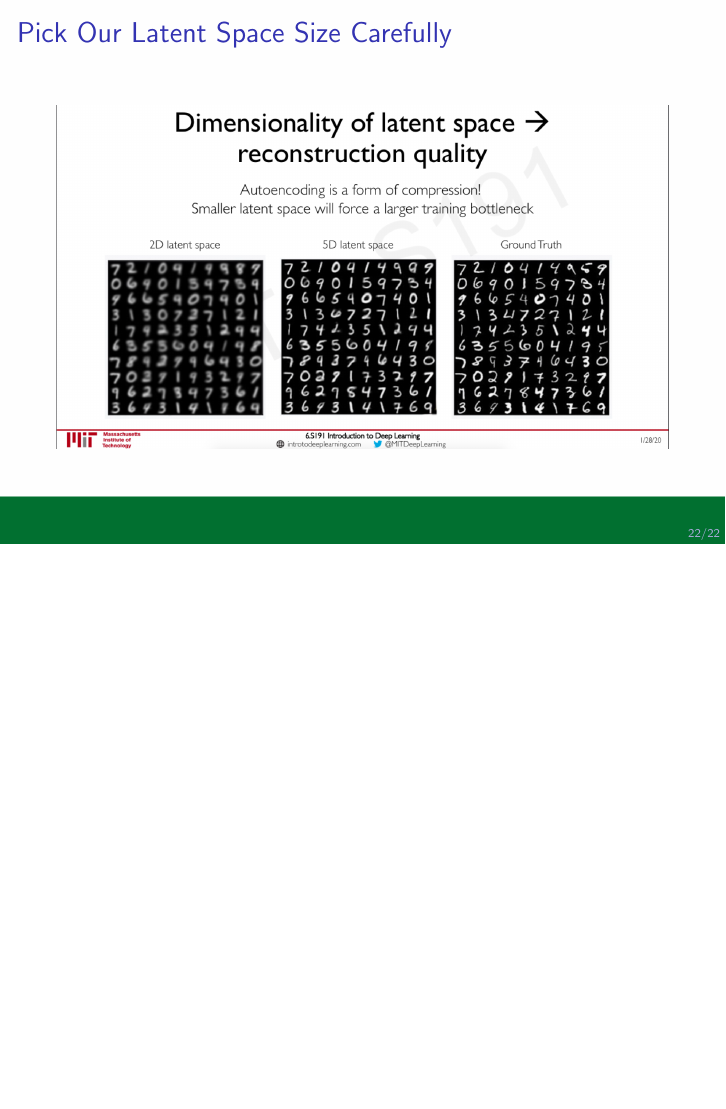
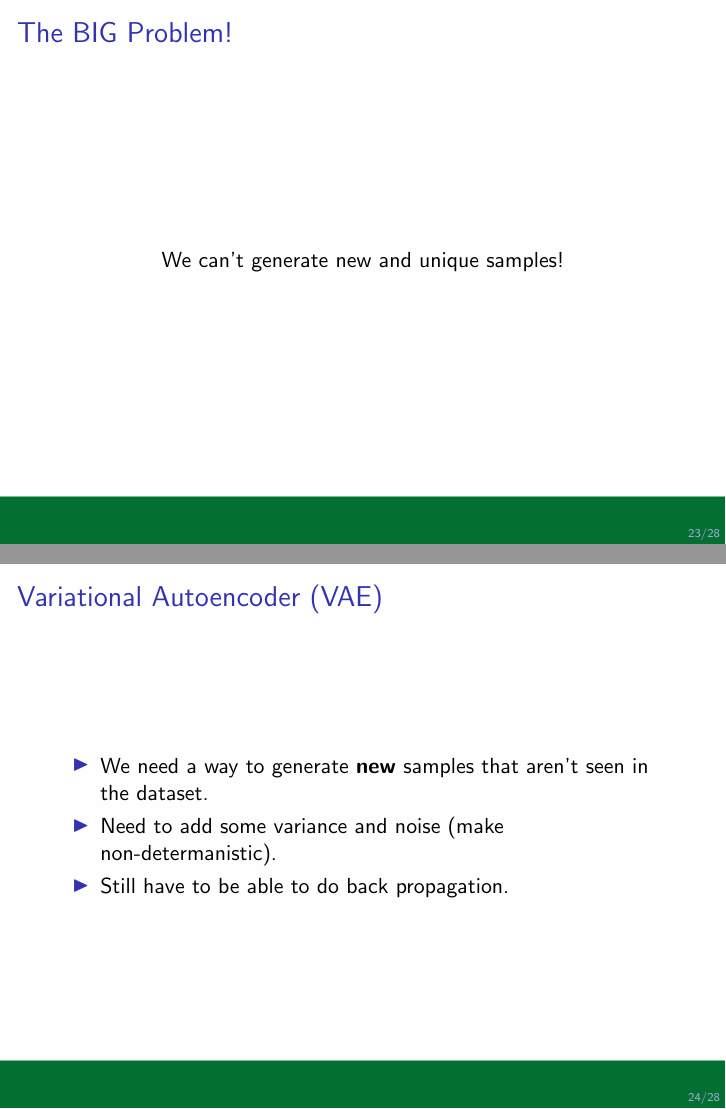
Before and after one commit to stevenwalton/607-STCV, LaTeX slides (Presentation/presentation.tex, which reads Presentation/Generators.tex): page 41 of 41 before the commit and pages 42 and 43 of 55 after it, the two joined at a grey line, the shorter picture padded with empty space. Compiled offline with pdfLaTeX.

Commit message:
Forgot to commit yesterday and minor updates today

```diff
--- a/Presentation/Generators.tex
+++ b/Presentation/Generators.tex
@@ -282,3 +283,41 @@
     \frametitle{Pick Our Latent Space Size Carefully}
     \includegraphics[width=\textwidth]{AE-MNIST.png}
 \end{frame}
+
+\begin{frame}
+    \frametitle{The BIG Problem!}
+    \center We can't generate new and unique samples!
+\end{frame}
+
+\begin{frame}
+    \frametitle{Variational Autoencoder (VAE)}
+    \begin{itemize}
+        \item We need a way to generate \textbf{new} samples that aren't seen in
+            the dataset.
+        \item Need to add some variance and noise (make non-determanistic).
+        \item Still have to be able to do back propagation.
+    \end{itemize}
+\end{frame}
+
+\begin{frame}
+    \frametitle{Variational Autoencoder (VAE)}
+    \includegraphics[width=\textwidth]{VAE.png}
+\end{frame}
+
+\begin{frame}
+    \frametitle{Variational Autoencoder (VAE)}
+    \begin{columns}
+        \begin{column}{0.60\paperwidth}
+            \begin{itemize}
+                \item<1-> Encoder computes $p_\phi(z|x)$ \\(reconstruction loss, like
+                    autoencoder)
+                \item<2-> Decoder computes $q_\theta(x|z)$ \\(regularization term)
+                \item<3-> $L(\phi,\theta,x) = ||x - \hat{x}||^2 + D(p_\phi(z|x)
+                    || p(x))$
+            \end{itemize}
+        \end{column}
+        \begin{column}{0.40\paperwidth}
+            \includegraphics[width=\textwidth]{VAE.png}
+        \end{column}
+    \end{columns}
+\end{frame}
@@ -284,0 +350 @@
+    \frametitle{(VAE) Reparameterization}
```
Also changed, not shown: Presentation/Images/VAE-ReParam.png (added), Presentation/Images/VAE-beforeReParam.png (added), Presentation/Images/VAE.png (added), Presentation/Generators.tex (47 more changed lines).
